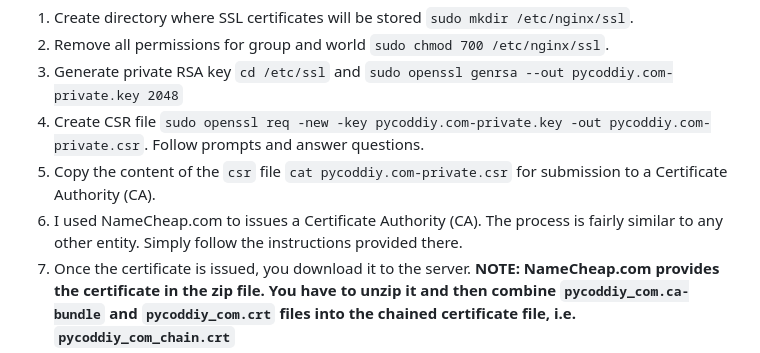
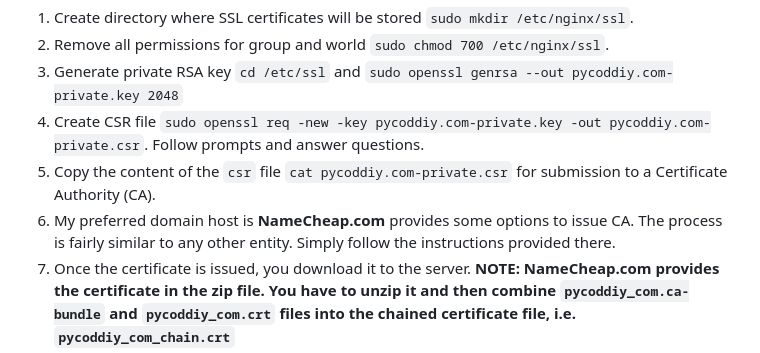
Before and after one commit to pycoddiy/webserver-at-home, a Markdown page: README.md, the part around the change. Drawn GitHub-style.

```diff
--- a/README.md
+++ b/README.md
@@ -114,7 +114,7 @@ For enhanced security HTTPS protocols has become a de-facto standard in web site
 3. Generate private RSA key `cd /etc/ssl` and `sudo openssl genrsa --out pycoddiy.com-private.key 2048`
 4. Create CSR file `sudo openssl req -new -key pycoddiy.com-private.key -out pycoddiy.com-private.csr`. Follow prompts and answer questions.
 5. Copy the content of the `csr` file `cat pycoddiy.com-private.csr` for submission to a Certificate Authority (CA).
-6. I used NameCheap.com to issues a Certificate Authority (CA). The process is fairly similar to any other entity. Simply follow the instructions provided there.
+6. My preferred domain host is **NameCheap.com**  provides some options to issue CA. The process is fairly similar to any other entity. Simply follow the instructions provided there.
 7. Once the certificate is issued, you download it to the server. **NOTE: NameCheap.com provides the certificate in the zip file. You have to unzip it and then combine `pycoddiy_com.ca-bundle` and `pycoddiy_com.crt` files into the chained certificate file, i.e. `pycoddiy_com_chain.crt`**
 8. Copy chained certificate to the server `/etc/nginx/ssl/pycoddiy_com_chain.crt`.
 8. Edit Nginx config `/etc/nginx/sites-enabled/pycoddiy.com.conf`:
```
